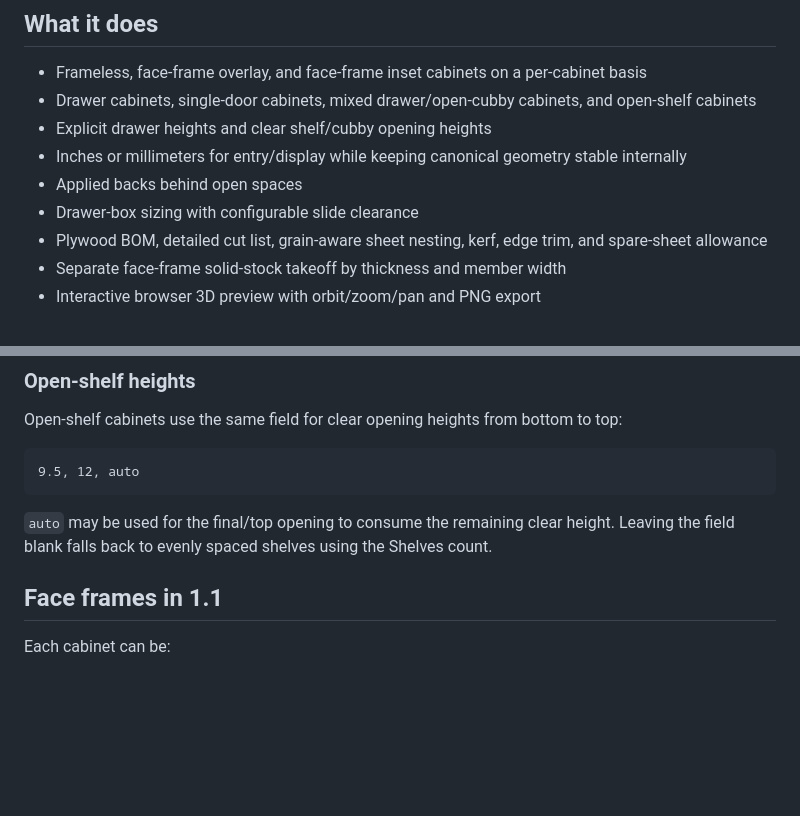
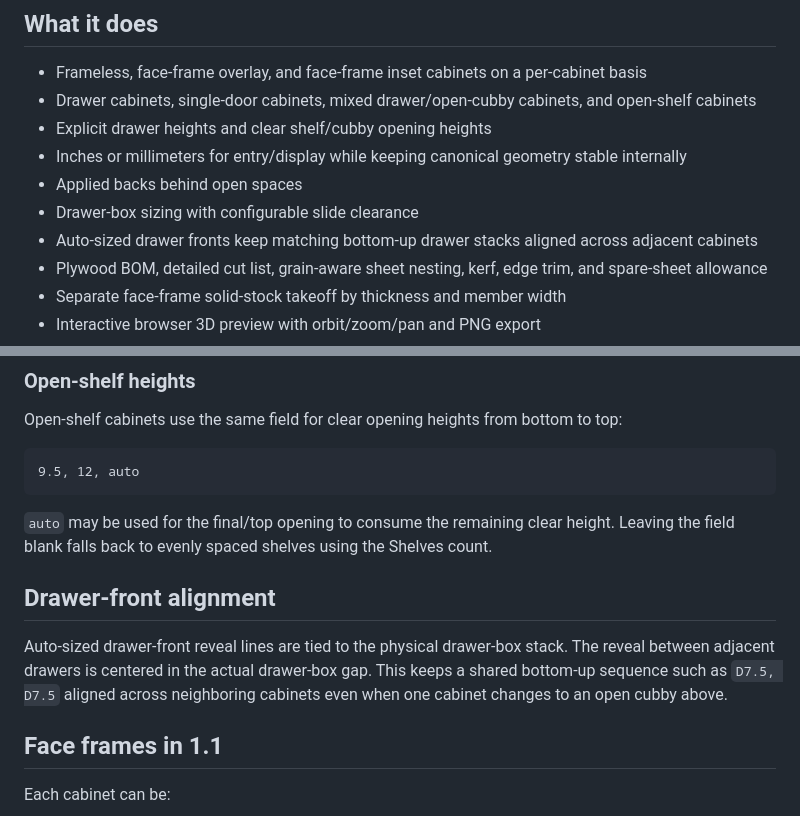
Before and after one commit to andyseubert/cabinet-drafter, a Markdown page: README.md, 2 parts joined by grey strips. GitHub-like rendering; blank space fills up the shorter version.

Commit message:
Document drawer-front alignment behavior

````diff
--- a/README.md
+++ b/README.md
@@ -16,6 +16,7 @@ No account, web service, or installation is required for the core app. Open `ind
 - Inches or millimeters for entry/display while keeping canonical geometry stable internally
 - Applied backs behind open spaces
 - Drawer-box sizing with configurable slide clearance
+- Auto-sized drawer fronts keep matching bottom-up drawer stacks aligned across adjacent cabinets
 - Plywood BOM, detailed cut list, grain-aware sheet nesting, kerf, edge trim, and spare-sheet allowance
 - Separate face-frame solid-stock takeoff by thickness and member width
 - Interactive browser 3D preview with orbit/zoom/pan and PNG export
@@ -61,6 +62,10 @@ Open-shelf cabinets use the same field for clear opening heights from bottom to
 ```
 
 `auto` may be used for the final/top opening to consume the remaining clear height. Leaving the field blank falls back to evenly spaced shelves using the Shelves count.
+
+## Drawer-front alignment
+
+Auto-sized drawer-front reveal lines are tied to the physical drawer-box stack. The reveal between adjacent drawers is centered in the actual drawer-box gap. This keeps a shared bottom-up sequence such as `D7.5, D7.5` aligned across neighboring cabinets even when one cabinet changes to an open cubby above.
 
 ## Face frames in 1.1
 
````
